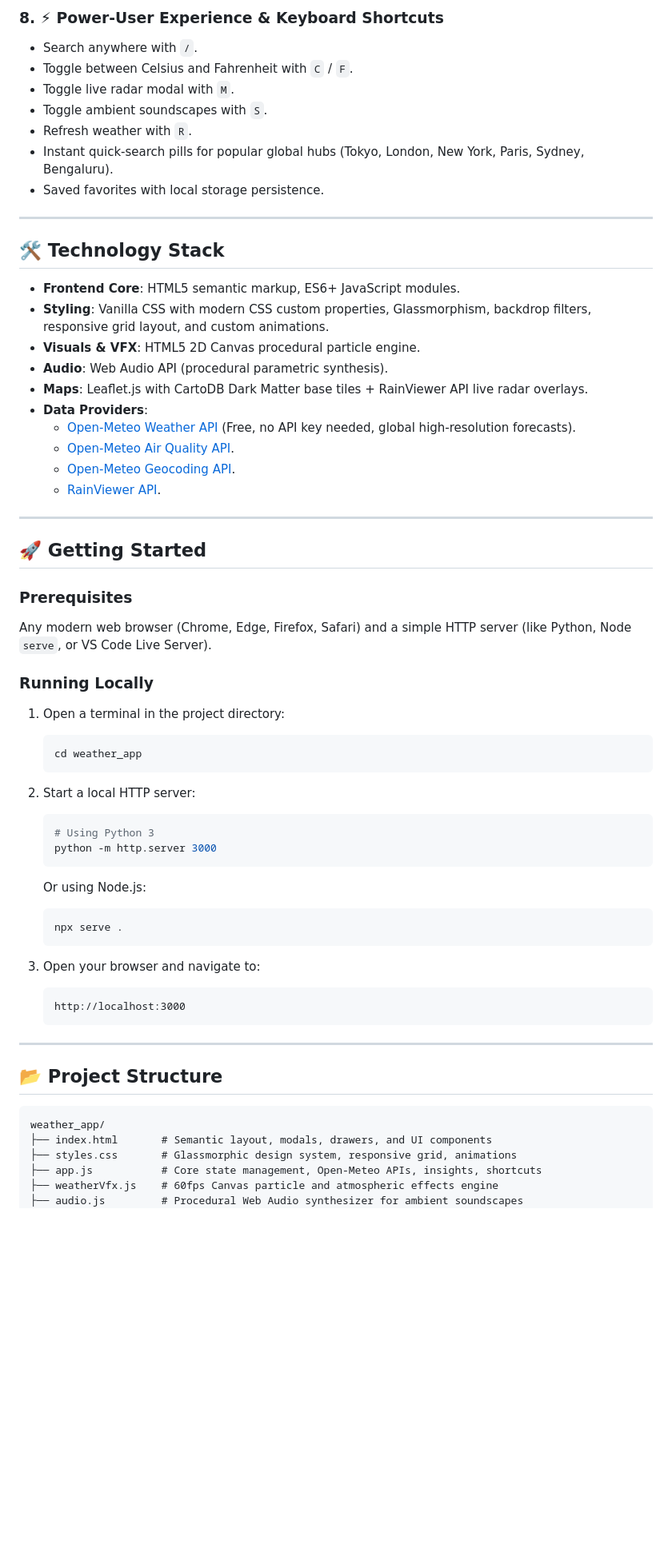
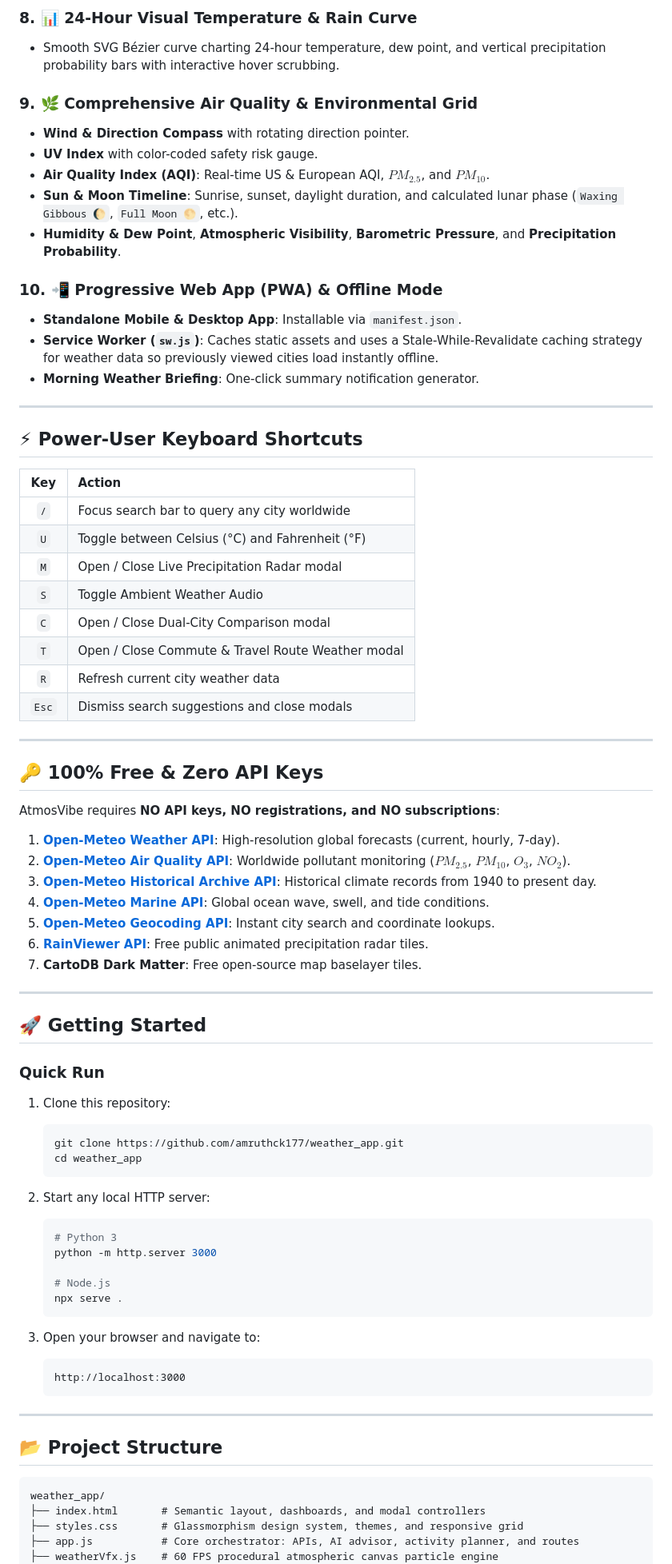
Before and after one commit to amruthck177/weather_app, a Markdown page: README.md, the part around one of its changes. Shown at 80% size. GitHub-like rendering; blank space fills up the shorter version.

````diff
--- a/README.md
+++ b/README.md
@@ -52,49 +64,65 @@ A next-generation, visually captivating, and feature-packed web application prov
 
-### 8. ⚡ Power-User Experience & Keyboard Shortcuts
-- Search anywhere with `/`.
-- Toggle between Celsius and Fahrenheit with `C` / `F`.
-- Toggle live radar modal with `M`.
-- Toggle ambient soundscapes with `S`.
-- Refresh weather with `R`.
-- Instant quick-search pills for popular global hubs (Tokyo, London, New York, Paris, Sydney, Bengaluru).
-- Saved favorites with local storage persistence.
+### 8. 📊 24-Hour Visual Temperature & Rain Curve
+- Smooth SVG Bézier curve charting 24-hour temperature, dew point, and vertical precipitation probability bars with interactive hover scrubbing.
+
+### 9. 🌿 Comprehensive Air Quality & Environmental Grid
+- **Wind & Direction Compass** with rotating direction pointer.
+- **UV Index** with color-coded safety risk gauge.
+- **Air Quality Index (AQI)**: Real-time US & European AQI, $PM_{2.5}$, and $PM_{10}$.
+- **Sun & Moon Timeline**: Sunrise, sunset, daylight duration, and calculated lunar phase (`Waxing Gibbous 🌔`, `Full Moon 🌕`, etc.).
+- **Humidity & Dew Point**, **Atmospheric Visibility**, **Barometric Pressure**, and **Precipitation Probability**.
+
+### 10. 📲 Progressive Web App (PWA) & Offline Mode
+- **Standalone Mobile & Desktop App**: Installable via `manifest.json`.
+- **Service Worker (`sw.js`)**: Caches static assets and uses a Stale-While-Revalidate caching strategy for weather data so previously viewed cities load instantly offline.
+- **Morning Weather Briefing**: One-click summary notification generator.
 
 ---
 
-## 🛠️ Technology Stack
+## ⚡ Power-User Keyboard Shortcuts
 
-- **Frontend Core**: HTML5 semantic markup, ES6+ JavaScript modules.
-- **Styling**: Vanilla CSS with modern CSS custom properties, Glassmorphism, backdrop filters, responsive grid layout, and custom animations.
-- **Visuals & VFX**: HTML5 2D Canvas procedural particle engine.
-- **Audio**: Web Audio API (procedural parametric synthesis).
-- **Maps**: Leaflet.js with CartoDB Dark Matter base tiles + RainViewer API live radar overlays.
-- **Data Providers**:
-  - [Open-Meteo Weather API](https://open-meteo.com/) (Free, no API key needed, global high-resolution forecasts).
-  - [Open-Meteo Air Quality API](https://open-meteo.com/en/docs/air-quality-api).
-  - [Open-Meteo Geocoding API](https://open-meteo.com/en/docs/geocoding-api).
-  - [RainViewer API](https://www.rainviewer.com/api.html).
+| Key | Action |
+|:---:|:---|
+| `/` | Focus search bar to query any city worldwide |
+| `U` | Toggle between Celsius (°C) and Fahrenheit (°F) |
+| `M` | Open / Close Live Precipitation Radar modal |
+| `S` | Toggle Ambient Weather Audio |
+| `C` | Open / Close Dual-City Comparison modal |
+| `T` | Open / Close Commute & Travel Route Weather modal |
+| `R` | Refresh current city weather data |
+| `Esc`| Dismiss search suggestions and close modals |
+
+---
+
+## 🔑 100% Free & Zero API Keys
+
+AtmosVibe requires **NO API keys, NO registrations, and NO subscriptions**:
+
+1. **[Open-Meteo Weather API](https://open-meteo.com/)**: High-resolution global forecasts (current, hourly, 7-day).
+2. **[Open-Meteo Air Quality API](https://open-meteo.com/en/docs/air-quality-api)**: Worldwide pollutant monitoring ($PM_{2.5}$, $PM_{10}$, $O_3$, $NO_2$).
+3. **[Open-Meteo Historical Archive API](https://open-meteo.com/en/docs/historical-weather-api)**: Historical climate records from 1940 to present day.
+4. **[Open-Meteo Marine API](https://open-meteo.com/en/docs/marine-weather-api)**: Global ocean wave, swell, and tide conditions.
+5. **[Open-Meteo Geocoding API](https://open-meteo.com/en/docs/geocoding-api)**: Instant city search and coordinate lookups.
+6. **[RainViewer API](https://www.rainviewer.com/api.html)**: Free public animated precipitation radar tiles.
+7. **CartoDB Dark Matter**: Free open-source map baselayer tiles.
 
 ---
 
 ## 🚀 Getting Started
 
-### Prerequisites
-Any modern web browser (Chrome, Edge, Firefox, Safari) and a simple HTTP server (like Python, Node `serve`, or VS Code Live Server).
-
-### Running Locally
-
-1. Open a terminal in the project directory:
+### Quick Run
+1. Clone this repository:
    ```bash
+   git clone https://github.com/amruthck177/weather_app.git
    cd weather_app
    ```
 
-2. Start a local HTTP server:
+2. Start any local HTTP server:
    ```bash
-   # Using Python 3
+   # Python 3
    python -m http.server 3000
-   ```
-   Or using Node.js:
-   ```bash
+
+   # Node.js
    npx serve .
    ```
 
@@ -109,9 +137,8 @@ Any modern web browser (Chrome, Edge, Firefox, Safari) and a simple HTTP server
 
 ```
 weather_app/
-├── index.html       # Semantic layout, modals, drawers, and UI components
-├── styles.css       # Glassmorphic design system, responsive grid, animations
-├── app.js           # Core state management, Open-Meteo APIs, insights, shortcuts
-├── weatherVfx.js    # 60fps Canvas particle and atmospheric effects engine
-├── audio.js         # Procedural Web Audio synthesizer for ambient soundscapes
+├── index.html       # Semantic layout, dashboards, and modal controllers
+├── styles.css       # Glassmorphism design system, themes, and responsive grid
+├── app.js           # Core orchestrator: APIs, AI advisor, activity planner, and routes
+├── weatherVfx.js    # 60 FPS procedural atmospheric canvas particle engine
 ├── radar.js         # Leaflet + RainViewer live animated radar controller
````
Also changed, not shown: other parts of README.md (+52 -37 lines).
